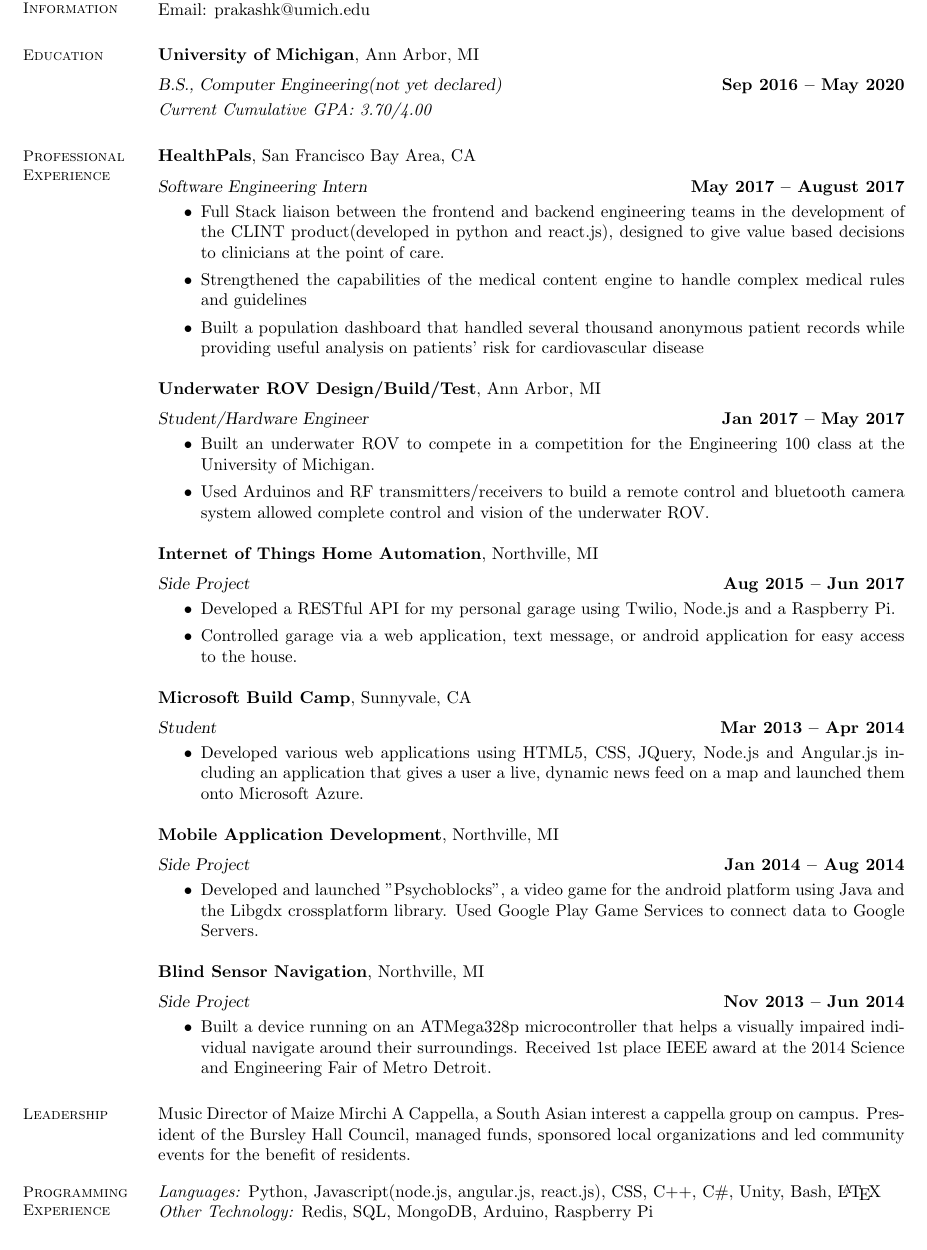
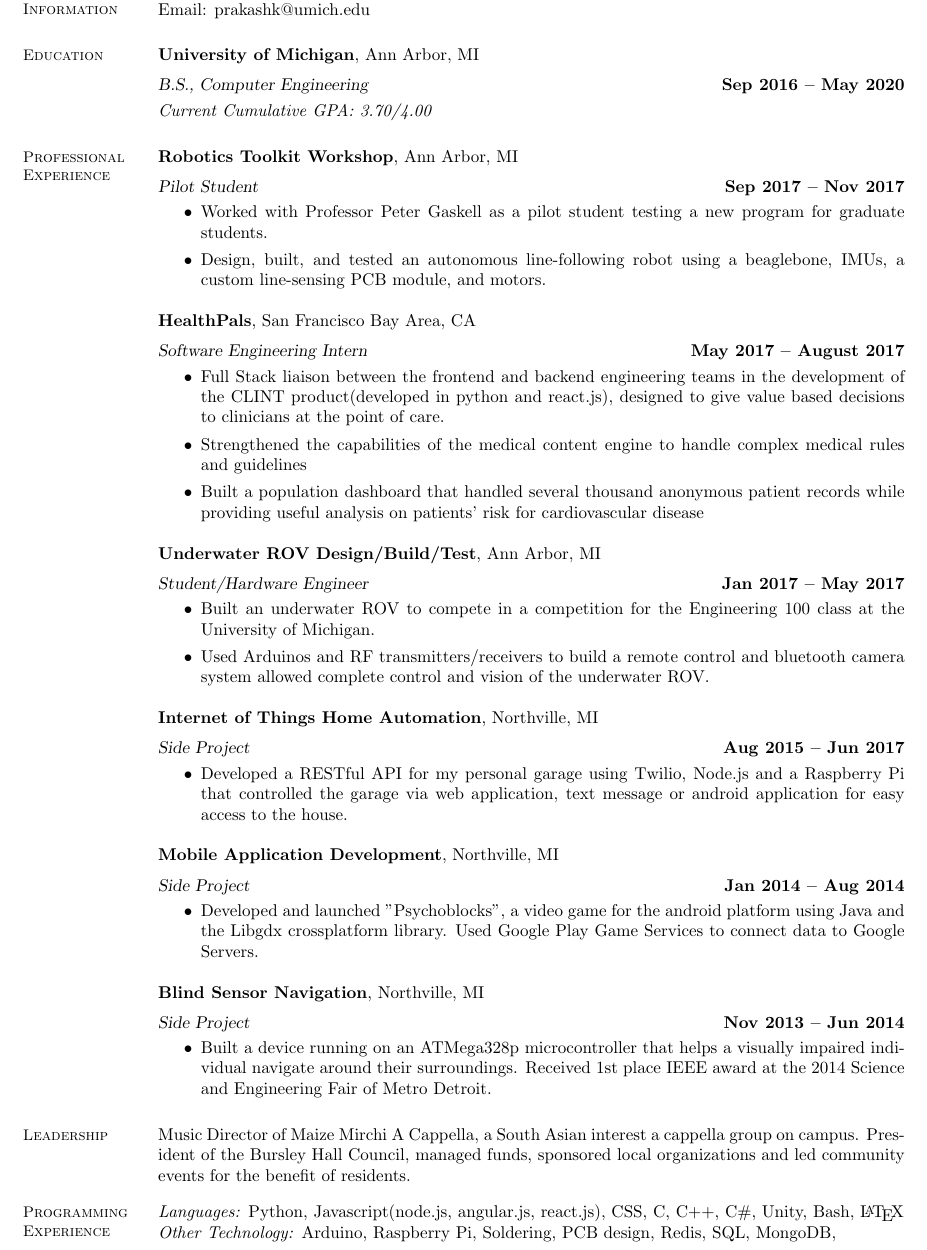
Before and after one commit to pkash16/Resume, a LaTeX CV (resume.tex, which reads resume.cls): part of the page, cut so that both start at the same text. Compiled offline with pdfLaTeX.

Commit message:
hardware resume

```diff
--- a/resume.cls
+++ b/resume.cls
@@ -817,7 +817,7 @@
 \textwidth=154mm
 \itemsep=0cm
 \parsep=0cm
-\topmargin -12mm
+\topmargin -20mm
 %\textheight 265mm
 \textheight 275mm
 
--- a/resume.tex
+++ b/resume.tex
@@ -12,10 +12,17 @@
     \section{\mysidestyle Education}
 
     \textbf{University of Michigan}, Ann Arbor, MI \vspace{2mm}\\\vspace{1mm}%
-    \textsl{B.S., Computer Engineering(not yet declared)} \hfill \textbf{Sep 2016 -- May 2020}\\
+    \textsl{B.S., Computer Engineering} \hfill \textbf{Sep 2016 -- May 2020}\\
    	\emph{Current Cumulative GPA: 3.70/4.00}
 
     \section{\mysidestyle Professional\\Experience}
+
+    \textbf{Robotics Toolkit Workshop}, Ann Arbor, MI \vspace{2mm}\\\vspace{1mm}%
+    \textsl{Pilot Student} \hfill \textbf{Sep 2017 -- Nov 2017}
+    \begin{itemize}
+    	\item Worked with Professor Peter Gaskell as a pilot student testing a new program for graduate students.
+    	\item Design, built, and tested an autonomous line-following robot using a beaglebone, IMUs, a custom line-sensing PCB module, and motors.
+    \end{itemize}
 
     \textbf{HealthPals}, San Francisco Bay Area, CA \vspace{2mm}\\\vspace{1mm}%
     \textsl{Software Engineering Intern} \hfill \textbf{May 2017 -- August 2017}
@@ -38,16 +45,8 @@
 	\textbf{Internet of Things Home Automation}, Northville, MI \vspace{2mm}\\\vspace{1mm}%
 	\textsl{Side Project} \hfill \textbf{Aug 2015 -- Jun 2017}
 	\begin{itemize}
-		\item Developed a RESTful API for my personal garage using Twilio, Node.js and a Raspberry Pi.
-		\item Controlled garage via a web application, text message, or android application for easy access to the house.
+		\item Developed a RESTful API for my personal garage using Twilio, Node.js and a Raspberry Pi that controlled the garage via web application, text message or android application for easy access to the house.
 	\end{itemize}
-
-
-    \textbf{Microsoft Build Camp}, Sunnyvale, CA \vspace{2mm}\\\vspace{1mm}%
-    \textsl{Student} \hfill \textbf{Mar 2013 -- Apr 2014}
-    \begin{itemize}
-    	\item Developed various web applications using HTML5, CSS, JQuery, Node.js and Angular.js including an application that gives a user a live, dynamic news feed on a map and launched them onto Microsoft Azure.
-    \end{itemize}
 
     \textbf{Mobile Application Development}, Northville, MI \vspace{2mm}\\\vspace{1mm}%
     \textsl{Side Project} \hfill \textbf{Jan 2014 -- Aug 2014}
@@ -69,7 +68,7 @@
 
     \section{\mysidestyle Programming\\Experience}
 
-    \emph{Languages:} Python, Javascript(node.js, angular.js, react.js), CSS, C++, C\#, Unity, Bash, \LaTeX \\
-    \emph{Other Technology:} Redis, SQL, MongoDB, Arduino, Raspberry Pi
+    \emph{Languages:} Python, Javascript(node.js, angular.js, react.js), CSS, C,  C++, C\#, Unity, Bash, \LaTeX \\
+    \emph{Other Technology:}  Arduino, Raspberry Pi, Soldering, PCB design, Redis, SQL, MongoDB,
 \end{resume}
 \end{document}
```
Also changed, not shown: resume.pdf, 2 other files.
